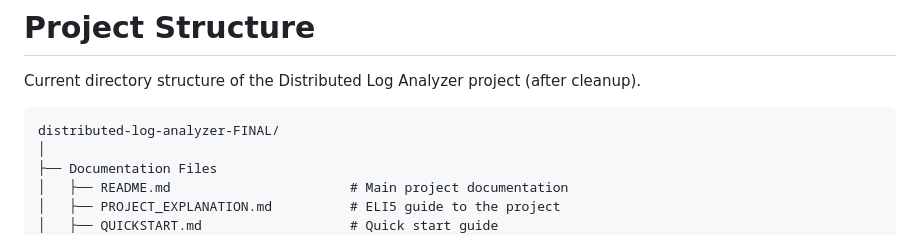
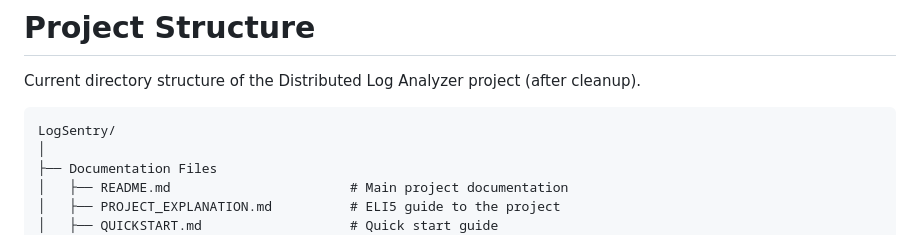
Before and after one commit to Kathitjoshi/LogSentry, a Markdown page: PROJECT_STRUCTURE.md, the part around the change. Drawn GitHub-style.

````diff
--- a/PROJECT_STRUCTURE.md
+++ b/PROJECT_STRUCTURE.md
@@ -3,7 +3,7 @@
 Current directory structure of the Distributed Log Analyzer project (after cleanup).
 
 ```
-distributed-log-analyzer-FINAL/
+LogSentry/
 │
 ├── Documentation Files
 │   ├── README.md                       # Main project documentation
````
